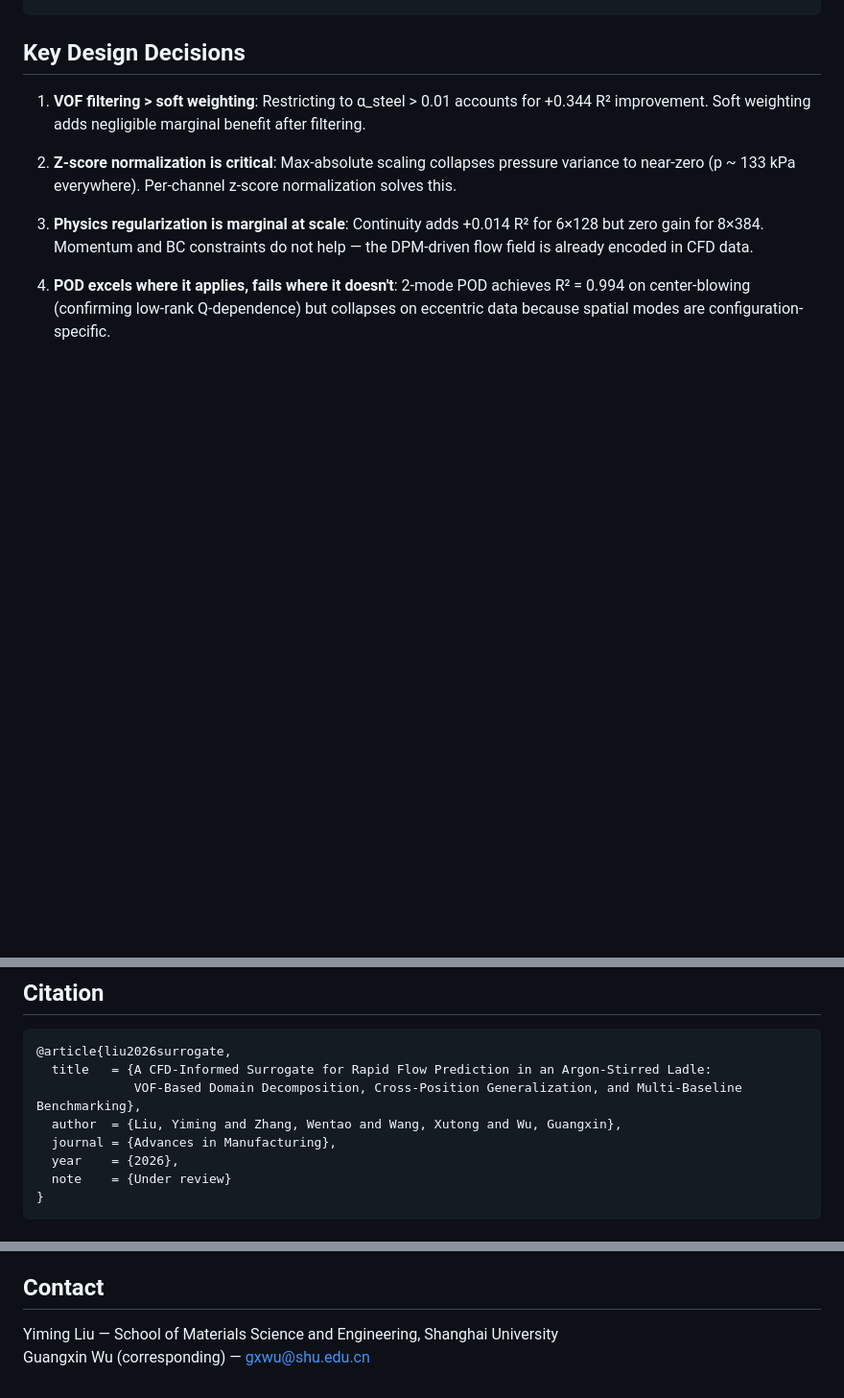
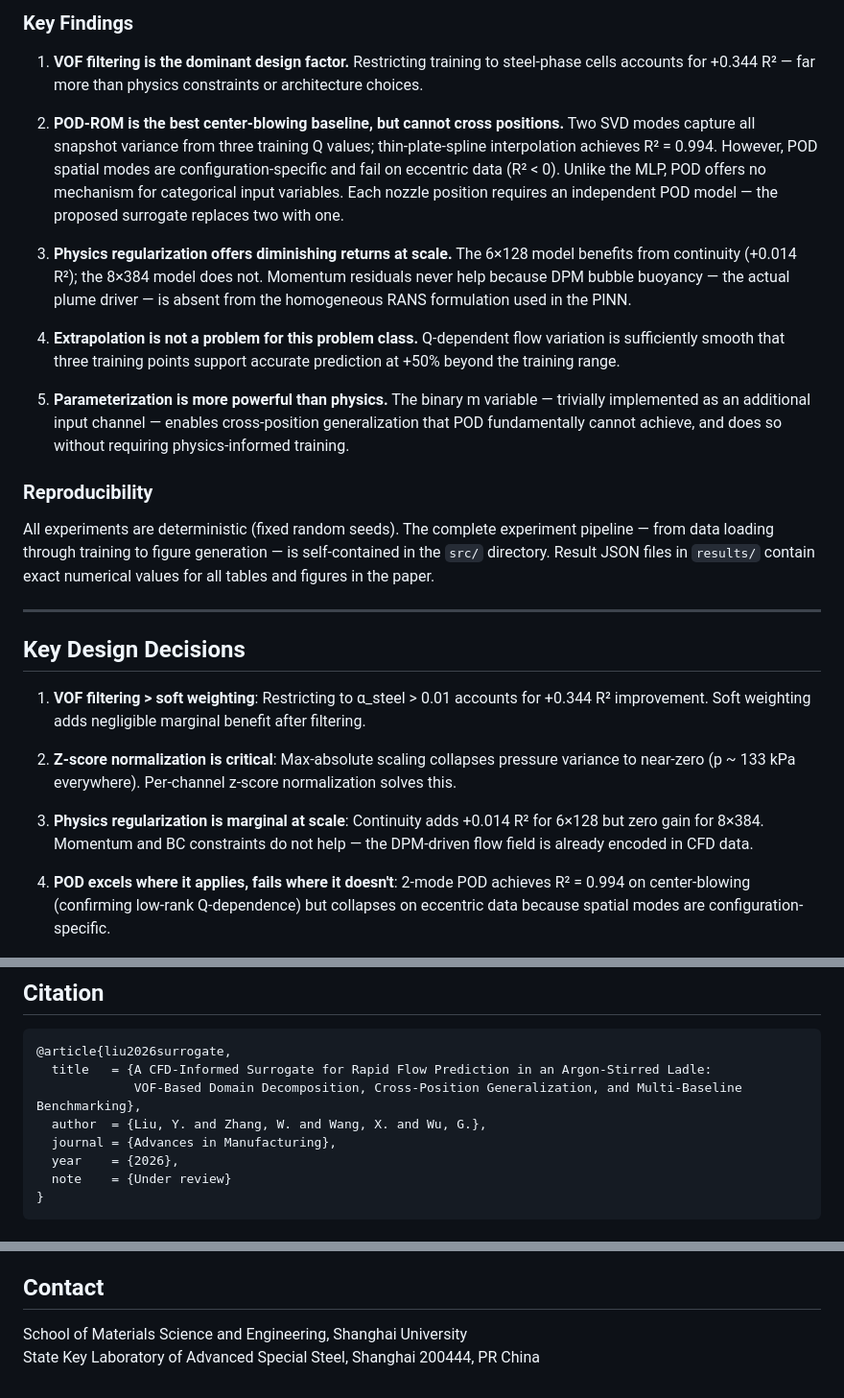
Before and after one commit to YimLiu626/ladle-pinn-surrogate, a Markdown page: README.md, 3 parts joined by grey strips. Shown at 96% size. GitHub-like rendering; blank space fills up the shorter version.

```diff
--- a/README.md
+++ b/README.md
@@ -139,3 +175,21 @@ python src/inference.py
+### Key Findings
+
+1. **VOF filtering is the dominant design factor.** Restricting training to steel-phase cells accounts for +0.344 R² — far more than physics constraints or architecture choices.
+
+2. **POD-ROM is the best center-blowing baseline, but cannot cross positions.** Two SVD modes capture all snapshot variance from three training Q values; thin-plate-spline interpolation achieves R² = 0.994. However, POD spatial modes are configuration-specific and fail on eccentric data (R² < 0). Unlike the MLP, POD offers no mechanism for categorical input variables. Each nozzle position requires an independent POD model — the proposed surrogate replaces two with one.
+
+3. **Physics regularization offers diminishing returns at scale.** The 6×128 model benefits from continuity (+0.014 R²); the 8×384 model does not. Momentum residuals never help because DPM bubble buoyancy — the actual plume driver — is absent from the homogeneous RANS formulation used in the PINN.
+
+4. **Extrapolation is not a problem for this problem class.** Q-dependent flow variation is sufficiently smooth that three training points support accurate prediction at +50% beyond the training range.
+
+5. **Parameterization is more powerful than physics.** The binary m variable — trivially implemented as an additional input channel — enables cross-position generalization that POD fundamentally cannot achieve, and does so without requiring physics-informed training.
+
+### Reproducibility
+
+All experiments are deterministic (fixed random seeds). The complete experiment pipeline — from data loading through training to figure generation — is self-contained in the `src/` directory. Result JSON files in `results/` contain exact numerical values for all tables and figures in the paper.
+
+---
+
 ## Key Design Decisions
 
 1. **VOF filtering > soft weighting**: Restricting to α_steel > 0.01 accounts for +0.344 R² improvement. Soft weighting adds negligible marginal benefit after filtering.
@@ -152,7 +206,7 @@ python src/inference.py
 @article{liu2026surrogate,
   title   = {A CFD-Informed Surrogate for Rapid Flow Prediction in an Argon-Stirred Ladle:
              VOF-Based Domain Decomposition, Cross-Position Generalization, and Multi-Baseline Benchmarking},
-  author  = {Liu, Yiming and Zhang, Wentao and Wang, Xutong and Wu, Guangxin},
+  author  = {Liu, Y. and Zhang, W. and Wang, X. and Wu, G.},
   journal = {Advances in Manufacturing},
   year    = {2026},
   note    = {Under review}
@@ -172,5 +226,5 @@ MIT License — see [LICENSE](LICENSE) file.
 
 ## Contact
 
-Yiming Liu — School of Materials Science and Engineering, Shanghai University
-Guangxin Wu (corresponding) — gxwu@shu.edu.cn
+School of Materials Science and Engineering, Shanghai University
+State Key Laboratory of Advanced Special Steel, Shanghai 200444, PR China
```
Also changed, not shown: other parts of README.md (+36 -0 lines).
